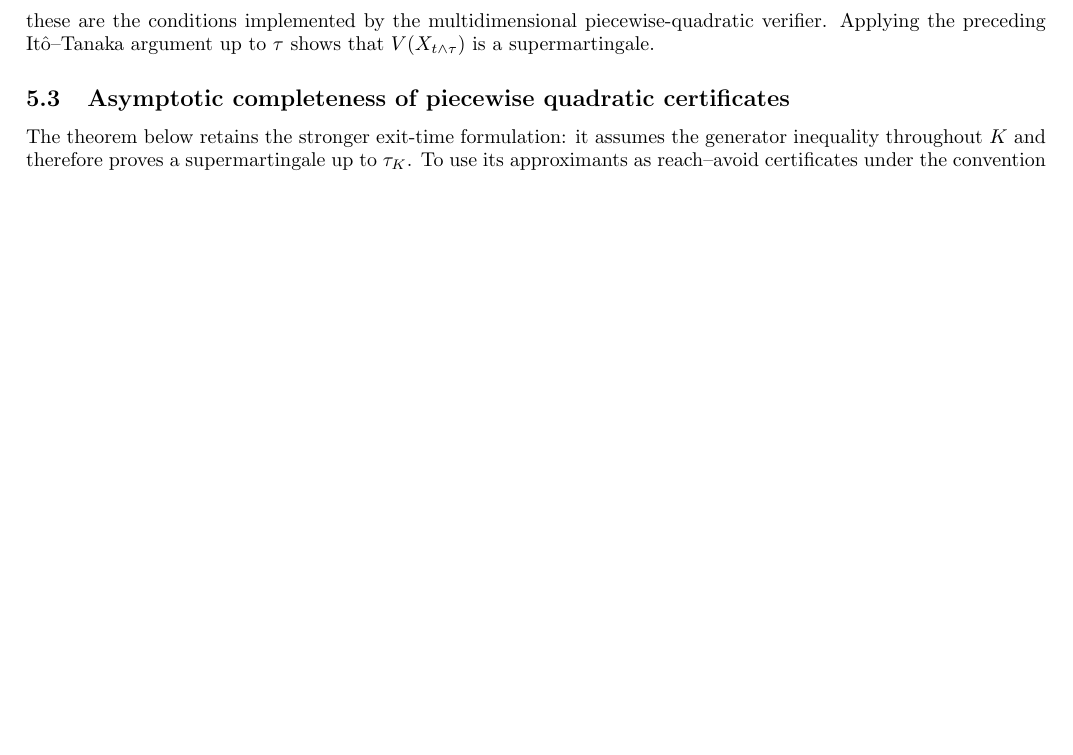
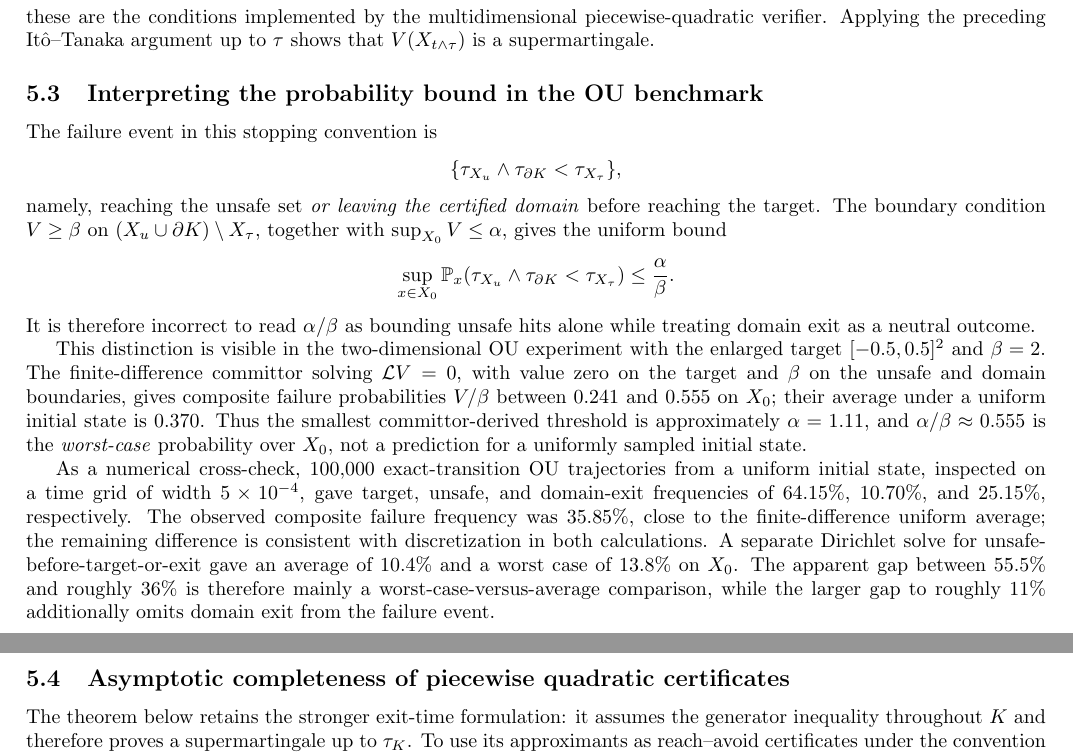
Before and after one commit to gournge/tanaka-certificates, a LaTeX paper (docs/research/log/main.tex, which reads docs/research/log/sections/05-piecewise-quadratic-multidim.tex): part of page 16 of 20 before the commit and two parts of pages 16 and 17 of 21 after it, the two joined at a grey line, cut so that both start at the same text, the shorter picture padded with empty space. Compiled offline with pdfLaTeX.

Commit message:
docs: stopping time clarification and compile script

```diff
--- a/docs/research/log/sections/05-piecewise-quadratic-multidim.tex
+++ b/docs/research/log/sections/05-piecewise-quadratic-multidim.tex
@@ -560,6 +560,48 @@ these are the conditions implemented by the multidimensional
 piecewise-quadratic verifier.  Applying the preceding It\^o--Tanaka argument
 up to $\tau$ shows that $V(X_{t\wedge\tau})$ is a supermartingale.
 
+\subsection{Interpreting the probability bound in the OU benchmark}
+
+The failure event in this stopping convention is
+\[
+  \{\tau_{X_u}\wedge\tau_{\partial K}<\tau_{X_\tau}\},
+\]
+namely, reaching the unsafe set \emph{or leaving the certified domain} before
+reaching the target.  The boundary condition
+$V\geq\beta$ on $(X_u\cup\partial K)\setminus X_\tau$, together with
+$\sup_{X_0}V\leq\alpha$, gives the uniform bound
+\[
+  \sup_{x\in X_0}
+  \mathbb P_x\!\left(
+    \tau_{X_u}\wedge\tau_{\partial K}<\tau_{X_\tau}
+  \right)
+  \leq \frac{\alpha}{\beta}.
+\]
+It is therefore incorrect to read $\alpha/\beta$ as bounding unsafe hits
+alone while treating domain exit as a neutral outcome.
+
+This distinction is visible in the two-dimensional OU experiment with the
+enlarged target $[-0.5,0.5]^2$ and $\beta=2$.  The finite-difference
+committor solving $\mathcal LV=0$, with value zero on the target and $\beta$
+on the unsafe and domain boundaries, gives composite failure probabilities
+$V/\beta$ between $0.241$ and $0.555$ on $X_0$; their average under a uniform
+initial state is $0.370$.  Thus the smallest committor-derived threshold is
+approximately $\alpha=1.11$, and $\alpha/\beta\approx0.555$ is the
+\emph{worst-case} probability over $X_0$, not a prediction for a uniformly
+sampled initial state.
+
+As a numerical cross-check, $100{,}000$ exact-transition OU trajectories from
+a uniform initial state, inspected on a time grid of width $5\times10^{-4}$,
+gave target, unsafe, and domain-exit frequencies of $64.15\%$, $10.70\%$, and
+$25.15\%$, respectively.  The observed composite failure frequency was
+$35.85\%$, close to the finite-difference uniform average; the remaining
+difference is consistent with discretization in both calculations.  A
+separate Dirichlet solve for unsafe-before-target-or-exit gave an average of
+$10.4\%$ and a worst case of $13.8\%$ on $X_0$.  The apparent gap between
+$55.5\%$ and roughly $36\%$ is therefore mainly a worst-case-versus-average
+comparison, while the larger gap to roughly $11\%$ additionally omits domain
+exit from the failure event.
+
 \subsection{Asymptotic completeness of piecewise quadratic certificates}
 
 The theorem below retains the stronger exit-time formulation: it assumes the
```
Also changed, not shown: docs/research/poster/poster.md (+2 -2 lines), docs/research/poster/poster.tex (+6 -4 lines), README.md, docs/research/pdf/research-log.pdf, docs/research/pdf/weekly-reports/2026-07-01.pdf, docs/research/poster/poster.pdf, 1 other file.
